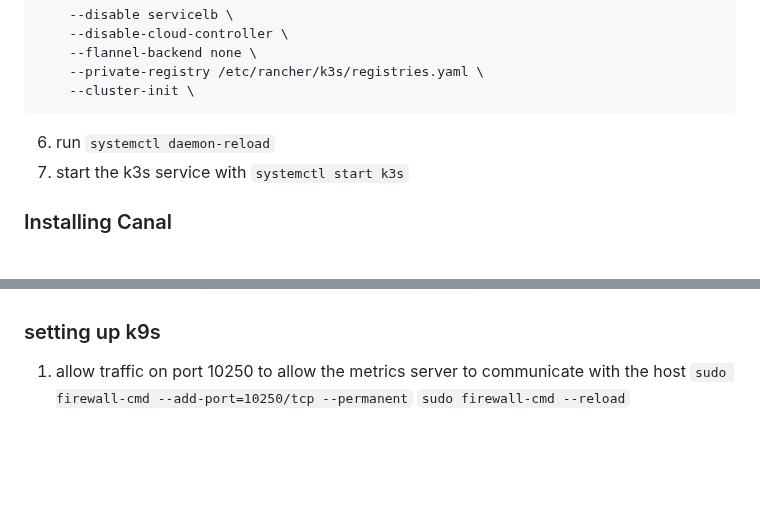
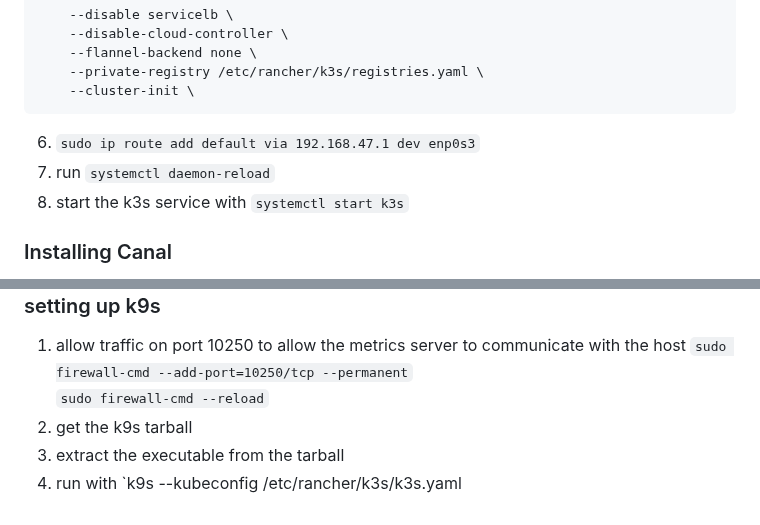
Before and after one commit to bbaum11/internship2025_stuff, a Markdown page: airgap_deployment/new_airgap_deployment.md, 2 parts joined by grey strips. Drawn GitHub-style; blank space fills up the shorter version.

````diff
--- a/airgap_deployment/new_airgap_deployment.md
+++ b/airgap_deployment/new_airgap_deployment.md
@@ -133,8 +133,9 @@ mirrors:
     --private-registry /etc/rancher/k3s/registries.yaml \
     --cluster-init \
 ```
-6. run `systemctl daemon-reload`
-7. start the k3s service with `systemctl start k3s`
+6. `sudo ip route add default via 192.168.47.1 dev enp0s3`
+7. run `systemctl daemon-reload`
+8. start the k3s service with `systemctl start k3s`
 
 ### Installing Canal
 1. get the canal manifest
@@ -169,3 +170,6 @@ mirrors:
 1. allow traffic on port 10250 to allow the metrics server to communicate with the host
 `sudo firewall-cmd --add-port=10250/tcp --permanent`
 `sudo firewall-cmd --reload`
+2. get the k9s tarball
+3. extract the executable from the tarball
+4. run with `k9s --kubeconfig /etc/rancher/k3s/k3s.yaml
````
